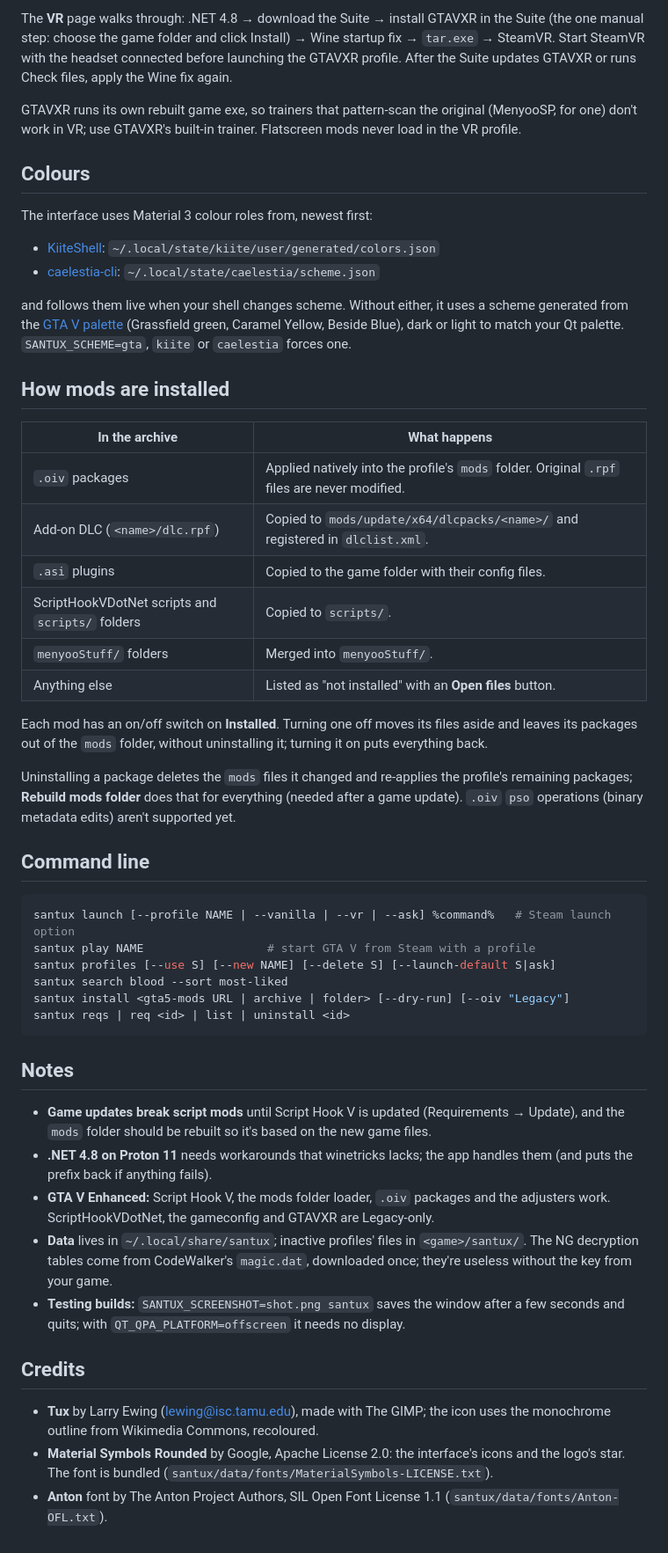
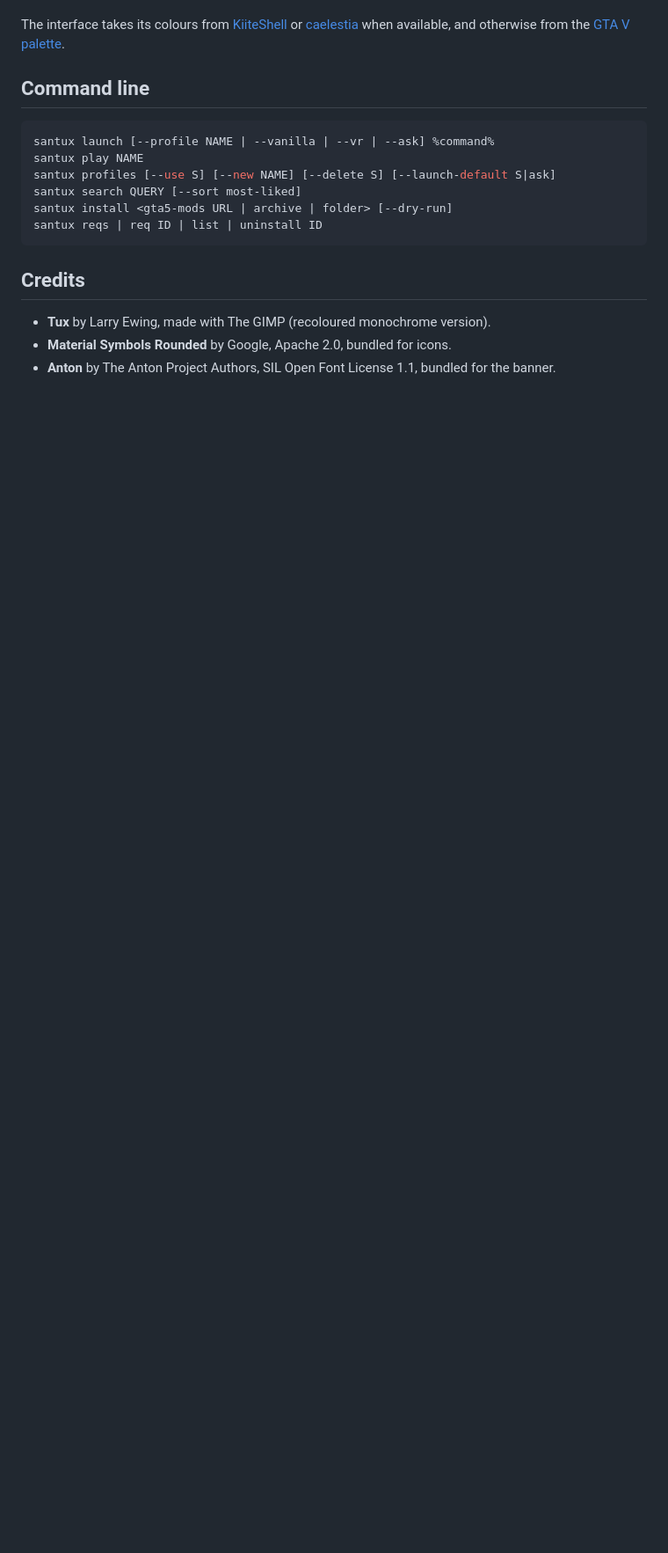
Before and after one commit to dim-ghub/santux, a Markdown page: README.md, the part around one of its changes. Shown at 88% size. Rendered like a GitHub page; blank space fills up the shorter version.

````diff
--- a/README.md
+++ b/README.md
@@ -81,71 +46,20 @@ launches without it, so nothing modded loads. GTAVXR launches `GTAVXR.exe` inste
-The **VR** page walks through: .NET 4.8 → download the Suite → install GTAVXR in the Suite (the one
-manual step: choose the game folder and click Install) → Wine startup fix → `tar.exe` → SteamVR.
-Start SteamVR with the headset connected before launching the GTAVXR profile. After the Suite updates
-GTAVXR or runs Check files, apply the Wine fix again.
-
-GTAVXR runs its own rebuilt game exe, so trainers that pattern-scan the original (MenyooSP, for one)
-don't work in VR; use GTAVXR's built-in trainer. Flatscreen mods never load in the VR profile.
-
-## Colours
-
-The interface uses Material 3 colour roles from, newest first:
-
-- [KiiteShell](https://github.com/Kiite-Org/KiiteShell): `~/.local/state/kiite/user/generated/colors.json`
-- [caelestia-cli](https://github.com/caelestia-dots/cli): `~/.local/state/caelestia/scheme.json`
-
-and follows them live when your shell changes scheme. Without either, it uses a scheme generated from
-the [GTA V palette](https://www.schemecolor.com/grand-theft-auto-gta-v.php) (Grassfield green,
-Caramel Yellow, Beside Blue), dark or light to match your Qt palette. `SANTUX_SCHEME=gta`, `kiite` or
-`caelestia` forces one.
-
-## How mods are installed
-
-| In the archive | What happens |
-| --- | --- |
-| `.oiv` packages | Applied natively into the profile's `mods` folder. Original `.rpf` files are never modified. |
-| Add-on DLC (`<name>/dlc.rpf`) | Copied to `mods/update/x64/dlcpacks/<name>/` and registered in `dlclist.xml`. |
-| `.asi` plugins | Copied to the game folder with their config files. |
-| ScriptHookVDotNet scripts and `scripts/` folders | Copied to `scripts/`. |
-| `menyooStuff/` folders | Merged into `menyooStuff/`. |
-| Anything else | Listed as "not installed" with an **Open files** button. |
-
-Each mod has an on/off switch on **Installed**. Turning one off moves its files aside and leaves its
-packages out of the `mods` folder, without uninstalling it; turning it on puts everything back.
-
-Uninstalling a package deletes the `mods` files it changed and re-applies the profile's remaining
-packages; **Rebuild mods folder** does that for everything (needed after a game update). `.oiv`
-`pso` operations (binary metadata edits) aren't supported yet.
+The interface takes its colours from [KiiteShell](https://github.com/Kiite-Org/KiiteShell) or
+[caelestia](https://github.com/caelestia-dots/cli) when available, and otherwise from the
+[GTA V palette](https://www.schemecolor.com/grand-theft-auto-gta-v.php).
 
 ## Command line
 
 ```sh
-santux launch [--profile NAME | --vanilla | --vr | --ask] %command%   # Steam launch option
-santux play NAME                  # start GTA V from Steam with a profile
+santux launch [--profile NAME | --vanilla | --vr | --ask] %command%
+santux play NAME
 santux profiles [--use S] [--new NAME] [--delete S] [--launch-default S|ask]
-santux search blood --sort most-liked
-santux install <gta5-mods URL | archive | folder> [--dry-run] [--oiv "Legacy"]
-santux reqs | req <id> | list | uninstall <id>
+santux search QUERY [--sort most-liked]
+santux install <gta5-mods URL | archive | folder> [--dry-run]
+santux reqs | req ID | list | uninstall ID
 ```
-
-## Notes
-
-- **Game updates break script mods** until Script Hook V is updated (Requirements → Update), and the
-  `mods` folder should be rebuilt so it's based on the new game files.
-- **.NET 4.8 on Proton 11** needs workarounds that winetricks lacks; the app handles them (and puts
-  the prefix back if anything fails).
-- **GTA V Enhanced:** Script Hook V, the mods folder loader, `.oiv` packages and the adjusters work.
-  ScriptHookVDotNet, the gameconfig and GTAVXR are Legacy-only.
-- **Data** lives in `~/.local/share/santux`; inactive profiles' files in
-  `<game>/santux/`. The NG decryption tables come from CodeWalker's `magic.dat`, downloaded
-  once; they're useless without the key from your game.
-- **Testing builds:** `SANTUX_SCREENSHOT=shot.png santux` saves the window after a few seconds and
-  quits; with `QT_QPA_PLATFORM=offscreen` it needs no display.
 
 ## Credits
 
-- **Tux** by Larry Ewing (lewing@isc.tamu.edu), made with The GIMP; the icon uses the monochrome
-  outline from Wikimedia Commons, recoloured.
-- **Material Symbols Rounded** by Google, Apache License 2.0: the interface's icons and the logo's
-  star. The font is bundled (`santux/data/fonts/MaterialSymbols-LICENSE.txt`).
-- **Anton** font by The Anton Project Authors, SIL Open Font License 1.1
-  (`santux/data/fonts/Anton-OFL.txt`).
+- **Tux** by Larry Ewing, made with The GIMP (recoloured monochrome version).
+- **Material Symbols Rounded** by Google, Apache 2.0, bundled for icons.
+- **Anton** by The Anton Project Authors, SIL Open Font License 1.1, bundled for the banner.
````
Also changed, not shown: other parts of README.md (+30 -65 lines), assets/banner-dark.png (added), assets/banner-light.png (added), assets/screenshot.png (added).
